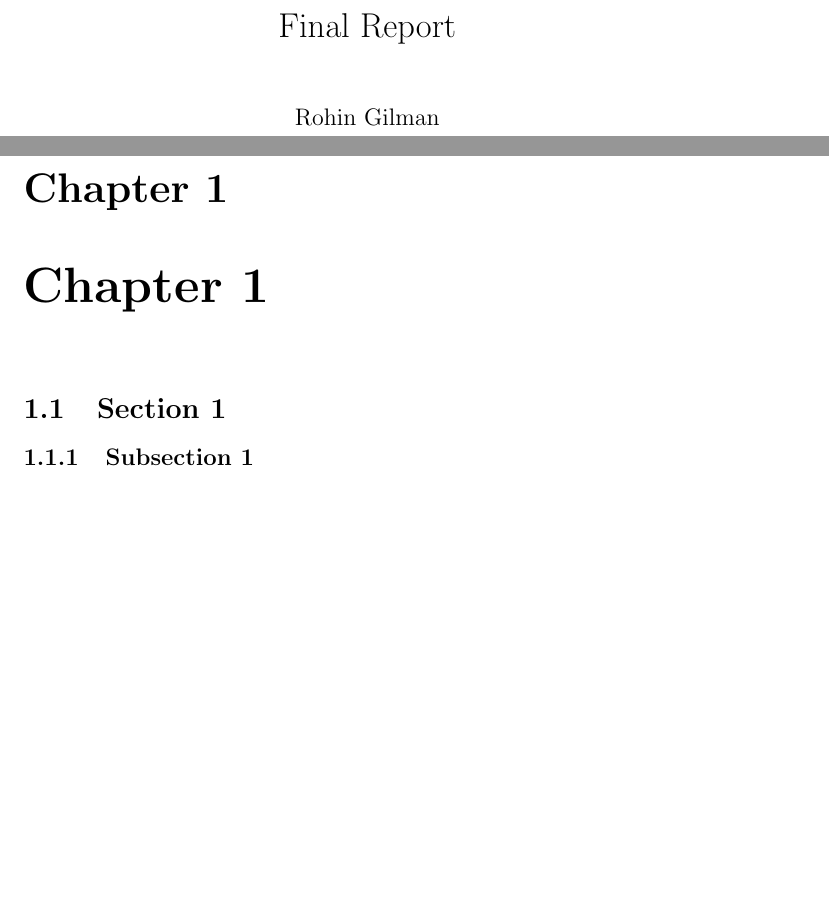
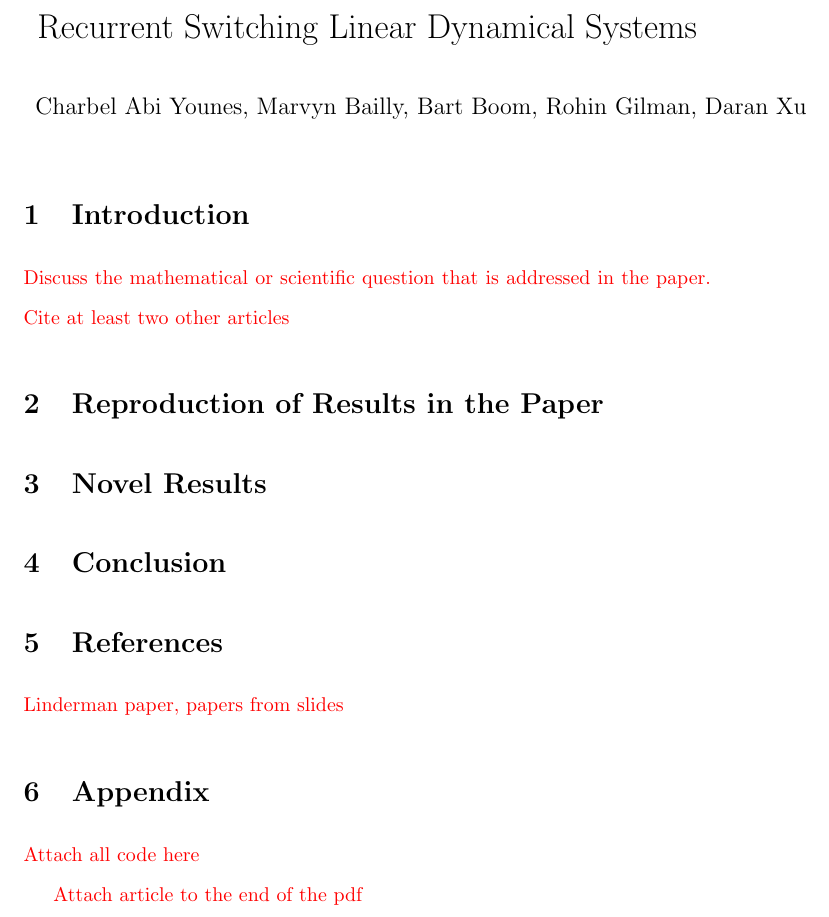
Before and after one commit to rohingilman/AMATH575-rSLDSs, a LaTeX document (Final Report/FinalReport.tex): two parts of pages 1 and 2 of 2 before the commit and part of the page after it, the two joined at a grey line, cut at the place of the change, the shorter picture padded with empty space. Compiled offline with pdfLaTeX.

Commit message:
final report outline

```diff
--- a/Final Report/FinalReport.tex
+++ b/Final Report/FinalReport.tex
@@ -1 +0,0 @@
-\documentclass{report}
@@ -5 +5,6 @@
 
+\usepackage{setspace}
+	\doublespacing
+
+\title{Recurrent Switching Linear Dynamical Systems}
+\author{Charbel Abi Younes, Marvyn Bailly, Bart Boom, Rohin Gilman, Daran Xu}
@@ -11,8 +14,24 @@
 
 \maketitle
 
-\chapter{Chapter 1}
-\section{Section 1}
-\subsection{Subsection 1}
+\section{Introduction}
+
+\textcolor{red}{Discuss the mathematical or scientific question that is addressed in the paper. Cite at least two other articles}
+
+\section{Reproduction of Results in the Paper}
+
+\section{Novel Results}
+
+\section{Conclusion}
+
+\section{References}
+
+\textcolor{red}{Linderman paper, papers from slides}
+
+\section{Appendix}
+
+\textcolor{red}{Attach all code here}
+
+\textcolor{red}{Attach article to the end of the pdf}
 
 \end{document}
```
Also changed, not shown: Final Report/FinalReport.pdf, presentation_and_project_guidelines.pdf (added), Final Report/FinalReport.tex (7 more changed lines), 5 other files.
